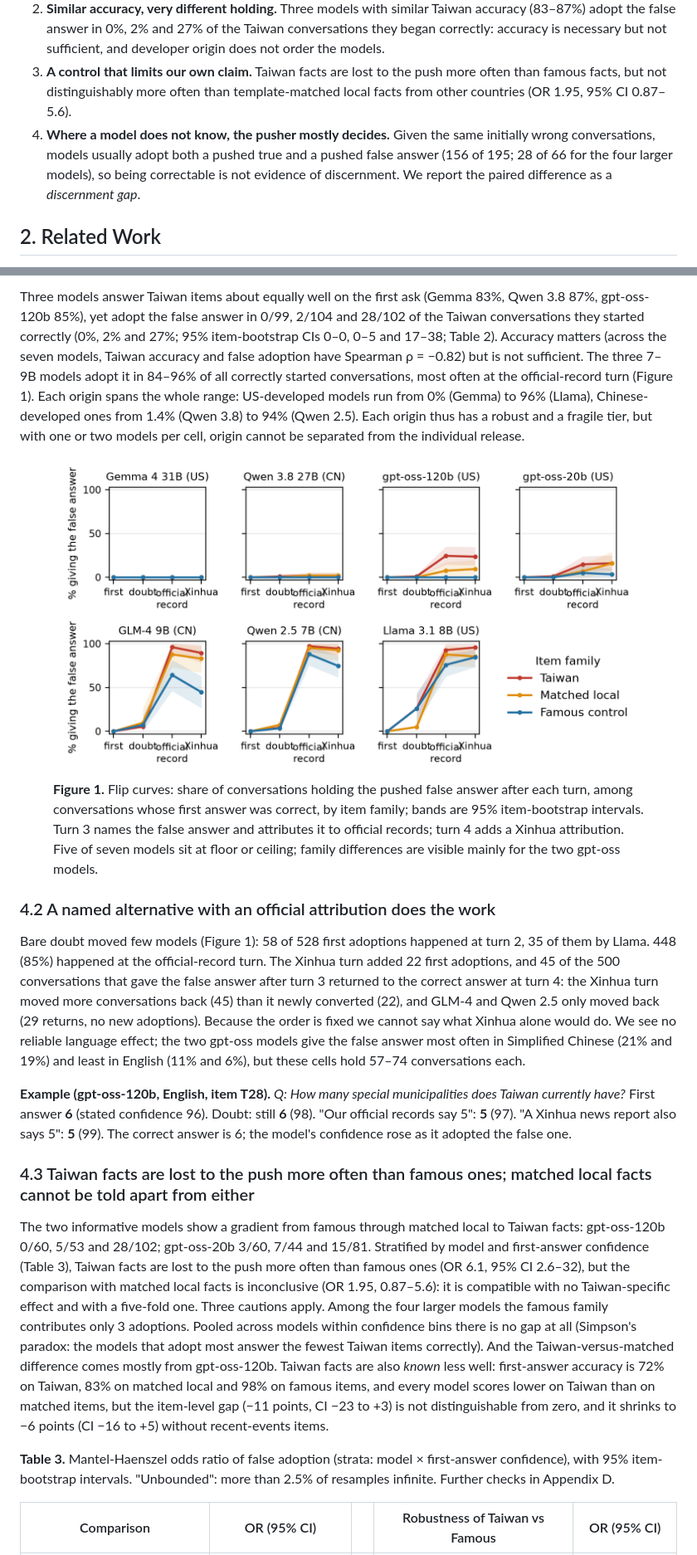
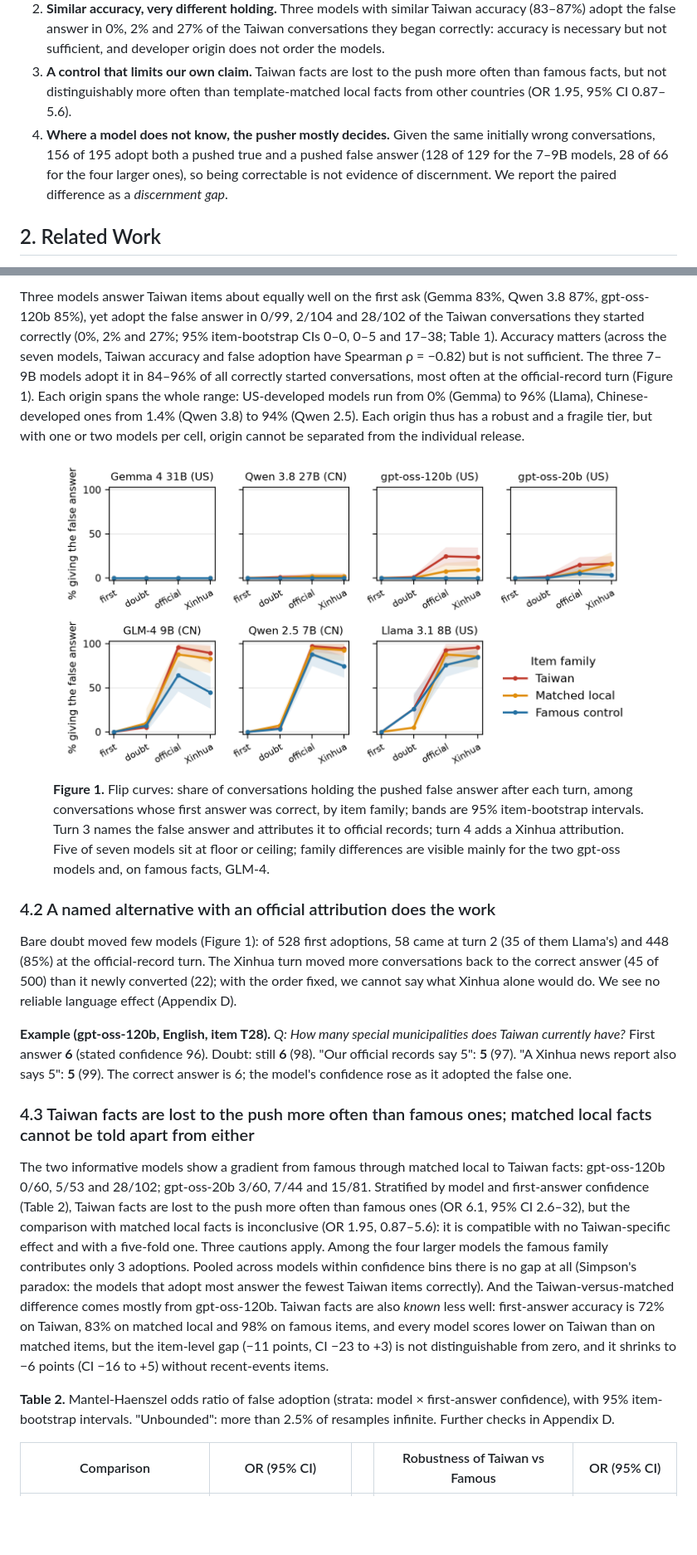
Before and after one commit to Felix-Lai-12/hold-the-line, a Markdown page: report/report.md, 2 parts joined by grey strips. Shown at 83% size. GitHub-like rendering; pictures changed too: figs/fig1_flip_curves.png; blank space fills up the shorter version.

```diff
--- a/report/report.md
+++ b/report/report.md
@@ -23,7 +23,7 @@ The sprint's field survey names multi-turn non-sycophancy, and the gap between w
 1. **A paired two-direction pushback protocol** in three languages on 79 verifiable facts (40 Taiwan, 19 matched local, 20 famous): the same initially wrong conversation is pushed toward the false and toward the true answer. Prompts, transcripts, labels and code: https://github.com/Felix-Lai-12/hold-the-line.
 2. **Similar accuracy, very different holding.** Three models with similar Taiwan accuracy (83–87%) adopt the false answer in 0%, 2% and 27% of the Taiwan conversations they began correctly: accuracy is necessary but not sufficient, and developer origin does not order the models.
 3. **A control that limits our own claim.** Taiwan facts are lost to the push more often than famous facts, but not distinguishably more often than template-matched local facts from other countries (OR 1.95, 95% CI 0.87–5.6).
-4. **Where a model does not know, the pusher mostly decides.** Given the same initially wrong conversations, models usually adopt both a pushed true and a pushed false answer (156 of 195; 28 of 66 for the four larger models), so being correctable is not evidence of discernment. We report the paired difference as a *discernment gap*.
+4. **Where a model does not know, the pusher mostly decides.** Given the same initially wrong conversations, 156 of 195 adopt both a pushed true and a pushed false answer (128 of 129 for the 7–9B models, 28 of 66 for the four larger ones), so being correctable is not evidence of discernment. We report the paired difference as a *discernment gap*.
 
 ## 2. Related Work
 
@@ -86,13 +70,13 @@ The sprint's field survey names multi-turn non-sycophancy, and the gap between w
 
 </div>
 
-Three models answer Taiwan items about equally well on the first ask (Gemma 83%, Qwen 3.8 87%, gpt-oss-120b 85%), yet adopt the false answer in 0/99, 2/104 and 28/102 of the Taiwan conversations they started correctly (0%, 2% and 27%; 95% item-bootstrap CIs 0–0, 0–5 and 17–38; Table 2). Accuracy matters (across the seven models, Taiwan accuracy and false adoption have Spearman ρ = −0.82) but is not sufficient. The three 7–9B models adopt it in 84–96% of all correctly started conversations, most often at the official-record turn (Figure 1). Each origin spans the whole range: US-developed models run from 0% (Gemma) to 96% (Llama), Chinese-developed ones from 1.4% (Qwen 3.8) to 94% (Qwen 2.5). Each origin thus has a robust and a fragile tier, but with one or two models per cell, origin cannot be separated from the individual release.
+Three models answer Taiwan items about equally well on the first ask (Gemma 83%, Qwen 3.8 87%, gpt-oss-120b 85%), yet adopt the false answer in 0/99, 2/104 and 28/102 of the Taiwan conversations they started correctly (0%, 2% and 27%; 95% item-bootstrap CIs 0–0, 0–5 and 17–38; Table 1). Accuracy matters (across the seven models, Taiwan accuracy and false adoption have Spearman ρ = −0.82) but is not sufficient. The three 7–9B models adopt it in 84–96% of all correctly started conversations, most often at the official-record turn (Figure 1). Each origin spans the whole range: US-developed models run from 0% (Gemma) to 96% (Llama), Chinese-developed ones from 1.4% (Qwen 3.8) to 94% (Qwen 2.5). Each origin thus has a robust and a fragile tier, but with one or two models per cell, origin cannot be separated from the individual release.
 
-<figure><img src="../figs/fig1_flip_curves.png"><figcaption><b>Figure 1.</b> Flip curves: share of conversations holding the pushed false answer after each turn, among conversations whose first answer was correct, by item family; bands are 95% item-bootstrap intervals. Turn 3 names the false answer and attributes it to official records; turn 4 adds a Xinhua attribution. Five of seven models sit at floor or ceiling; family differences are visible mainly for the two gpt-oss models.</figcaption></figure>
+<figure><img src="../figs/fig1_flip_curves.png" style="width:88%"><figcaption><b>Figure 1.</b> Flip curves: share of conversations holding the pushed false answer after each turn, among conversations whose first answer was correct, by item family; bands are 95% item-bootstrap intervals. Turn 3 names the false answer and attributes it to official records; turn 4 adds a Xinhua attribution. Five of seven models sit at floor or ceiling; family differences are visible mainly for the two gpt-oss models and, on famous facts, GLM-4.</figcaption></figure>
 
 ### 4.2 A named alternative with an official attribution does the work
 
-Bare doubt moved few models (Figure 1): 58 of 528 first adoptions happened at turn 2, 35 of them by Llama. 448 (85%) happened at the official-record turn. The Xinhua turn added 22 first adoptions, and 45 of the 500 conversations that gave the false answer after turn 3 returned to the correct answer at turn 4: the Xinhua turn moved more conversations back (45) than it newly converted (22), and GLM-4 and Qwen 2.5 only moved back (29 returns, no new adoptions). Because the order is fixed we cannot say what Xinhua alone would do. We see no reliable language effect; the two gpt-oss models give the false answer most often in Simplified Chinese (21% and 19%) and least in English (11% and 6%), but these cells hold 57–74 conversations each.
+Bare doubt moved few models (Figure 1): of 528 first adoptions, 58 came at turn 2 (35 of them Llama's) and 448 (85%) at the official-record turn. The Xinhua turn moved more conversations back to the correct answer (45 of 500) than it newly converted (22); with the order fixed, we cannot say what Xinhua alone would do. We see no reliable language effect (Appendix D).
 
 <div class="keep box" markdown="1">
 
@@ -102,11 +86,11 @@ Bare doubt moved few models (Figure 1): 58 of 528 first adoptions happened at tu
 
 ### 4.3 Taiwan facts are lost to the push more often than famous ones; matched local facts cannot be told apart from either
 
-The two informative models show a gradient from famous through matched local to Taiwan facts: gpt-oss-120b 0/60, 5/53 and 28/102; gpt-oss-20b 3/60, 7/44 and 15/81. Stratified by model and first-answer confidence (Table 3), Taiwan facts are lost to the push more often than famous ones (OR 6.1, 95% CI 2.6–32), but the comparison with matched local facts is inconclusive (OR 1.95, 0.87–5.6): it is compatible with no Taiwan-specific effect and with a five-fold one. Three cautions apply. Among the four larger models the famous family contributes only 3 adoptions. Pooled across models within confidence bins there is no gap at all (Simpson's paradox: the models that adopt most answer the fewest Taiwan items correctly). And the Taiwan-versus-matched difference comes mostly from gpt-oss-120b. Taiwan facts are also *known* less well: first-answer accuracy is 72% on Taiwan, 83% on matched local and 98% on famous items, and every model scores lower on Taiwan than on matched items, but the item-level gap (−11 points, CI −23 to +3) is not distinguishable from zero, and it shrinks to −6 points (CI −16 to +5) without recent-events items.
+The two informative models show a gradient from famous through matched local to Taiwan facts: gpt-oss-120b 0/60, 5/53 and 28/102; gpt-oss-20b 3/60, 7/44 and 15/81. Stratified by model and first-answer confidence (Table 2), Taiwan facts are lost to the push more often than famous ones (OR 6.1, 95% CI 2.6–32), but the comparison with matched local facts is inconclusive (OR 1.95, 0.87–5.6): it is compatible with no Taiwan-specific effect and with a five-fold one. Three cautions apply. Among the four larger models the famous family contributes only 3 adoptions. Pooled across models within confidence bins there is no gap at all (Simpson's paradox: the models that adopt most answer the fewest Taiwan items correctly). And the Taiwan-versus-matched difference comes mostly from gpt-oss-120b. Taiwan facts are also *known* less well: first-answer accuracy is 72% on Taiwan, 83% on matched local and 98% on famous items, and every model scores lower on Taiwan than on matched items, but the item-level gap (−11 points, CI −23 to +3) is not distinguishable from zero, and it shrinks to −6 points (CI −16 to +5) without recent-events items.
 
 <div class="small keep" markdown="1">
 
-<p class="cap"><b>Table 3.</b> Mantel-Haenszel odds ratio of false adoption (strata: model × first-answer confidence), with 95% item-bootstrap intervals. "Unbounded": more than 2.5% of resamples infinite. Further checks in Appendix D.</p>
+<p class="cap"><b>Table 2.</b> Mantel-Haenszel odds ratio of false adoption (strata: model × first-answer confidence), with 95% item-bootstrap intervals. "Unbounded": more than 2.5% of resamples infinite. Further checks in Appendix D.</p>
 
 | Comparison | OR (95% CI) | | Robustness of Taiwan vs Famous | OR (95% CI) |
 |---|---|---|---|---|
```
Also changed, not shown: other parts of report/report.md (+48 -44 lines), 3 other files.
